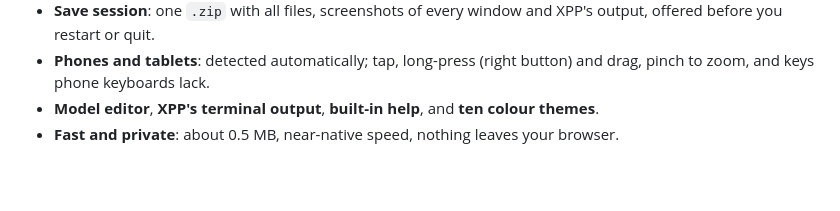
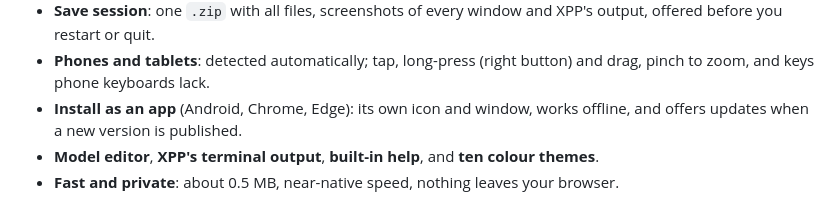
Before and after one commit to ZetaOne/XPPAUT-Web, a Markdown page: README.md, the part around the change. Rendered like a GitHub page; blank space fills up the shorter version.

```diff
--- a/README.md
+++ b/README.md
@@ -32,6 +32,8 @@ point (green stable, blue unstable).*
   XPP's output, offered before you restart or quit.
 - **Phones and tablets**: detected automatically; tap, long-press (right
   button) and drag, pinch to zoom, and keys phone keyboards lack.
+- **Install as an app** (Android, Chrome, Edge): its own icon and window,
+  works offline, and offers updates when a new version is published.
 - **Model editor**, **XPP's terminal output**, **built-in help**, and
   **ten colour themes**.
 - **Fast and private**: about 0.5 MB, near-native speed, nothing leaves your
```
Also changed, not shown: STATUS.md (+16 -0 lines), public/icon-192.png (added), public/icon-512.png (added), public/icon-maskable-512.png (added), 8 other files.
